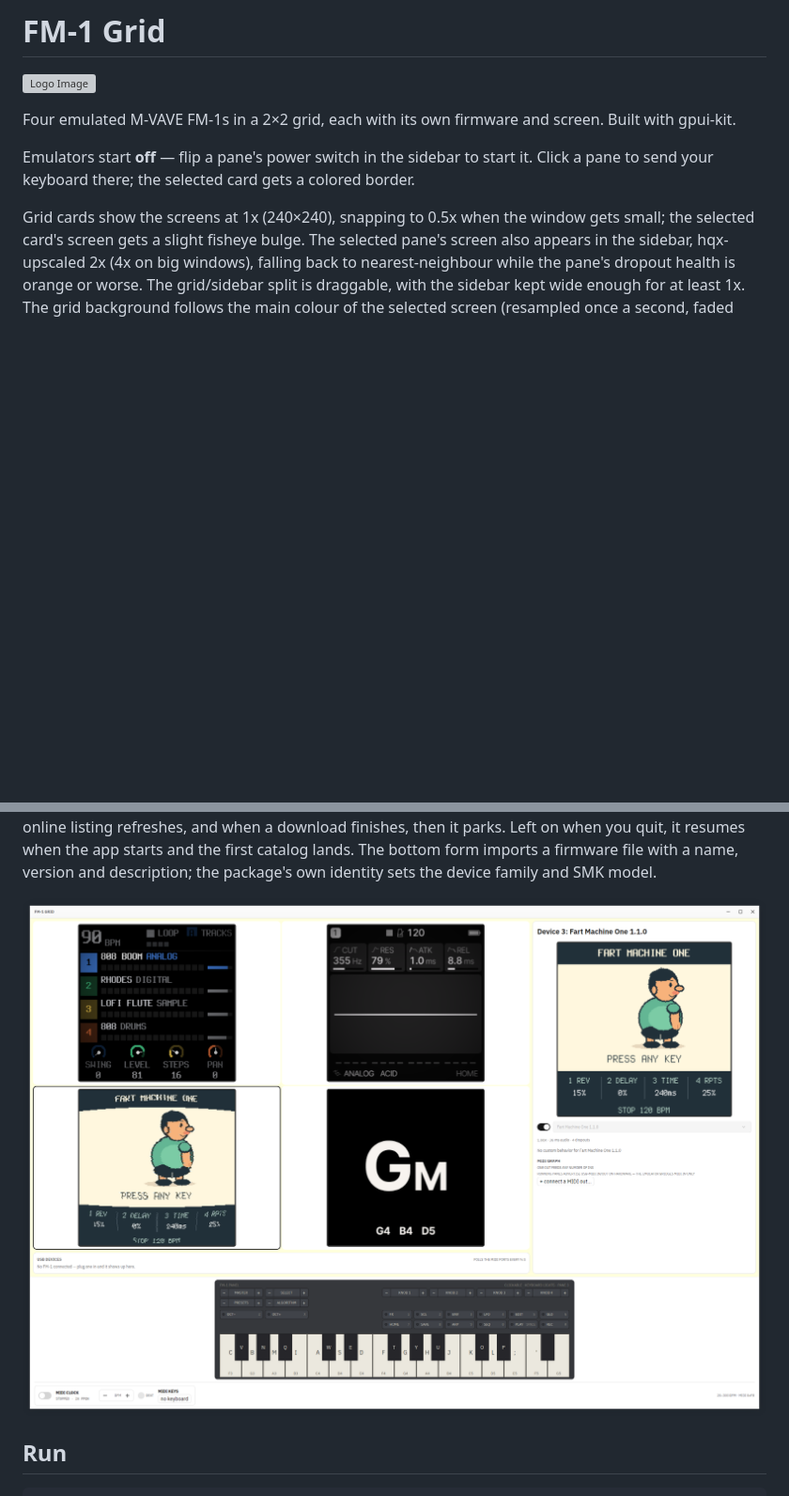
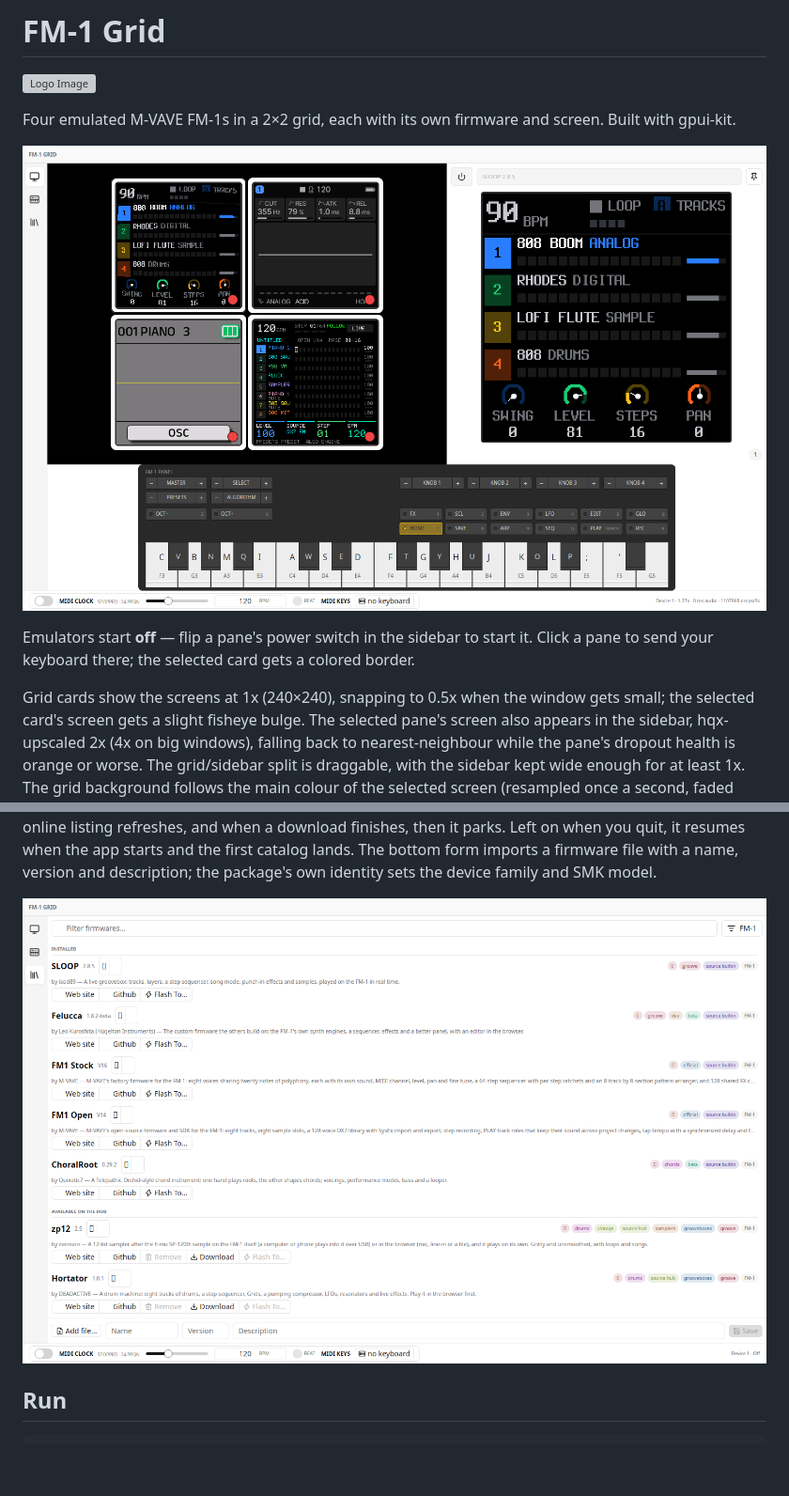
Before and after one commit to jasonbot/fm1-grid, a Markdown page: README.md, 2 parts joined by grey strips. Shown at 94% size. Rendered like a GitHub page; pictures changed too: screenshot/emulator.png (added), screenshot/library.png (added), screenshot/screen.png (deleted); blank space fills up the shorter version; grey boxes are pictures that could not be loaded.

Commit message:
Refresh README with current app screenshots
Replace the stale screen.png with Emulator, Library, Devices, MIDI Graph and Settings captures.

```diff
--- a/README.md
+++ b/README.md
@@ -4,6 +4,8 @@
 
 Four emulated M-VAVE FM-1s in a 2×2 grid, each with its own firmware and screen.
 Built with gpui-kit.
+
+![Emulator tab](./screenshot/emulator.png)
 
 Emulators start **off** — flip a pane's power switch in the sidebar to start it.
 Click a pane to send your keyboard there; the selected card gets a colored border.
@@ -99,7 +101,7 @@ then it parks. Left on when you quit, it resumes when the app starts and the fir
 catalog lands. The bottom form imports a firmware file with a name, version and
 description; the package's own identity sets the device family and SMK model.
 
-![Screenshot](./screenshot/screen.png)
+![Library tab](./screenshot/library.png)
 
 ## Run
 
```
Also changed, not shown: other parts of README.md (+6 -0 lines), screenshot/devices.png (added), screenshot/midi-graph.png (added), screenshot/settings.png (added).
